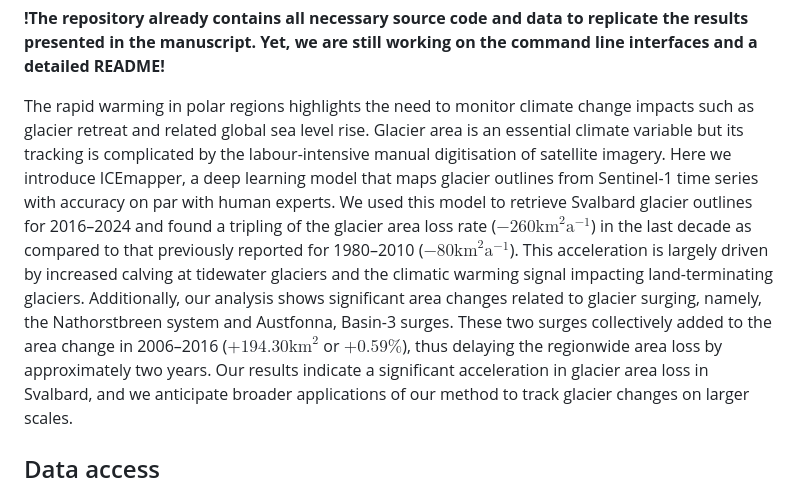
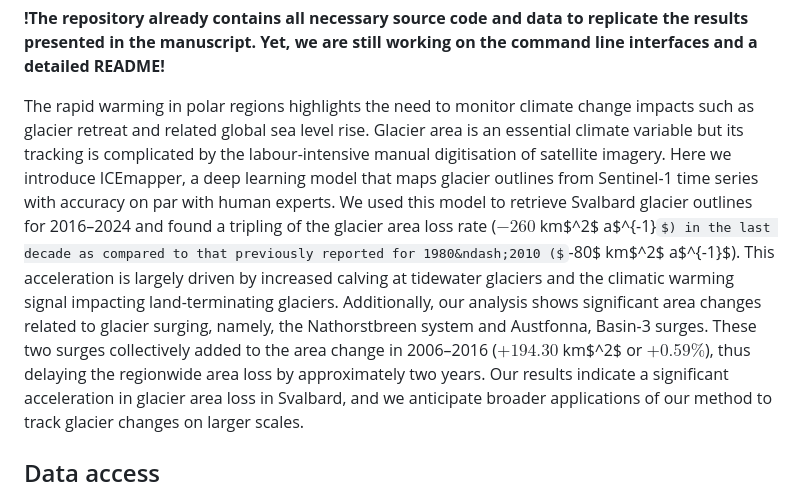
Before and after one commit to konstantin-a-maslov/icemapper, a Markdown page: README.md, the part around the change. Drawn GitHub-style; some formulas as TeX source.

```diff
--- a/README.md
+++ b/README.md
@@ -11,10 +11,10 @@
 The rapid warming in polar regions highlights the need to monitor climate change impacts such as glacier retreat and related global sea level rise.
 Glacier area is an essential climate variable but its tracking is complicated by the labour-intensive manual digitisation of satellite imagery.
 Here we introduce ICEmapper, a deep learning model that maps glacier outlines from Sentinel-1 time series with accuracy on par with human experts.
-We used this model to retrieve Svalbard glacier outlines for 2016&ndash;2024 and found a tripling of the glacier area loss rate ($-260 \text{km}^2 \text{a}^{-1}$) in the last decade as compared to that previously reported for 1980&ndash;2010 ($-80 \text{km}^2 \text{a}^{-1}$).
+We used this model to retrieve Svalbard glacier outlines for 2016&ndash;2024 and found a tripling of the glacier area loss rate ($-260$ km$^2$ a$^{-1}$) in the last decade as compared to that previously reported for 1980&ndash;2010 ($-80$ km$^2$ a$^{-1}$).
 This acceleration is largely driven by increased calving at tidewater glaciers and the climatic warming signal impacting land-terminating glaciers.
 Additionally, our analysis shows significant area changes related to glacier surging, namely, the Nathorstbreen system and Austfonna, Basin-3 surges.
-These two surges collectively added to the area change in 2006&ndash;2016 ($+194.30 \text{km}^2$ or $+0.59\%$), thus delaying the regionwide area loss by approximately two years.
+These two surges collectively added to the area change in 2006&ndash;2016 ($+194.30$ km$^2$ or $+0.59\%$), thus delaying the regionwide area loss by approximately two years.
 Our results indicate a significant acceleration in glacier area loss in Svalbard, and we anticipate broader applications of our method to track glacier changes on larger scales.
 
 
```
